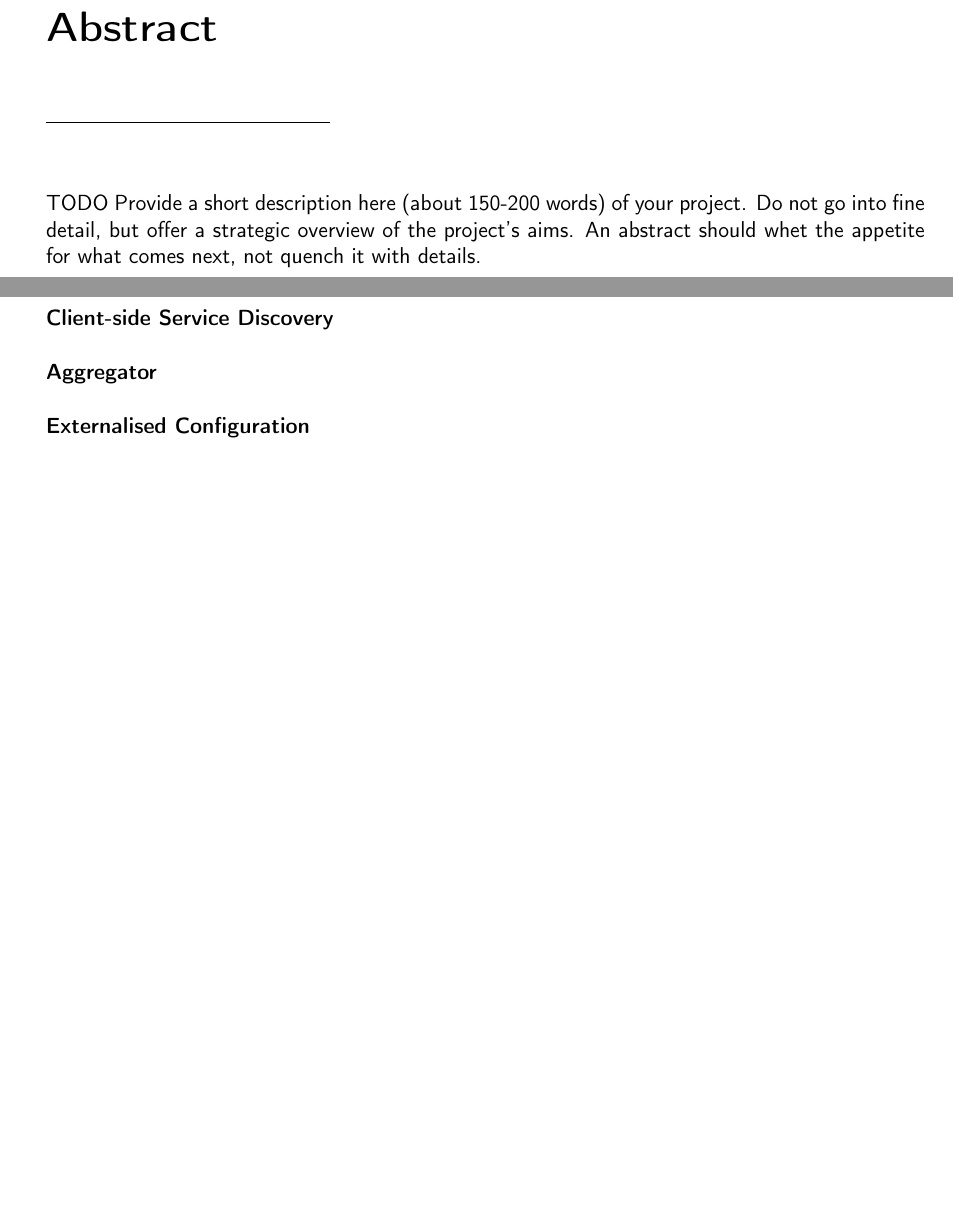
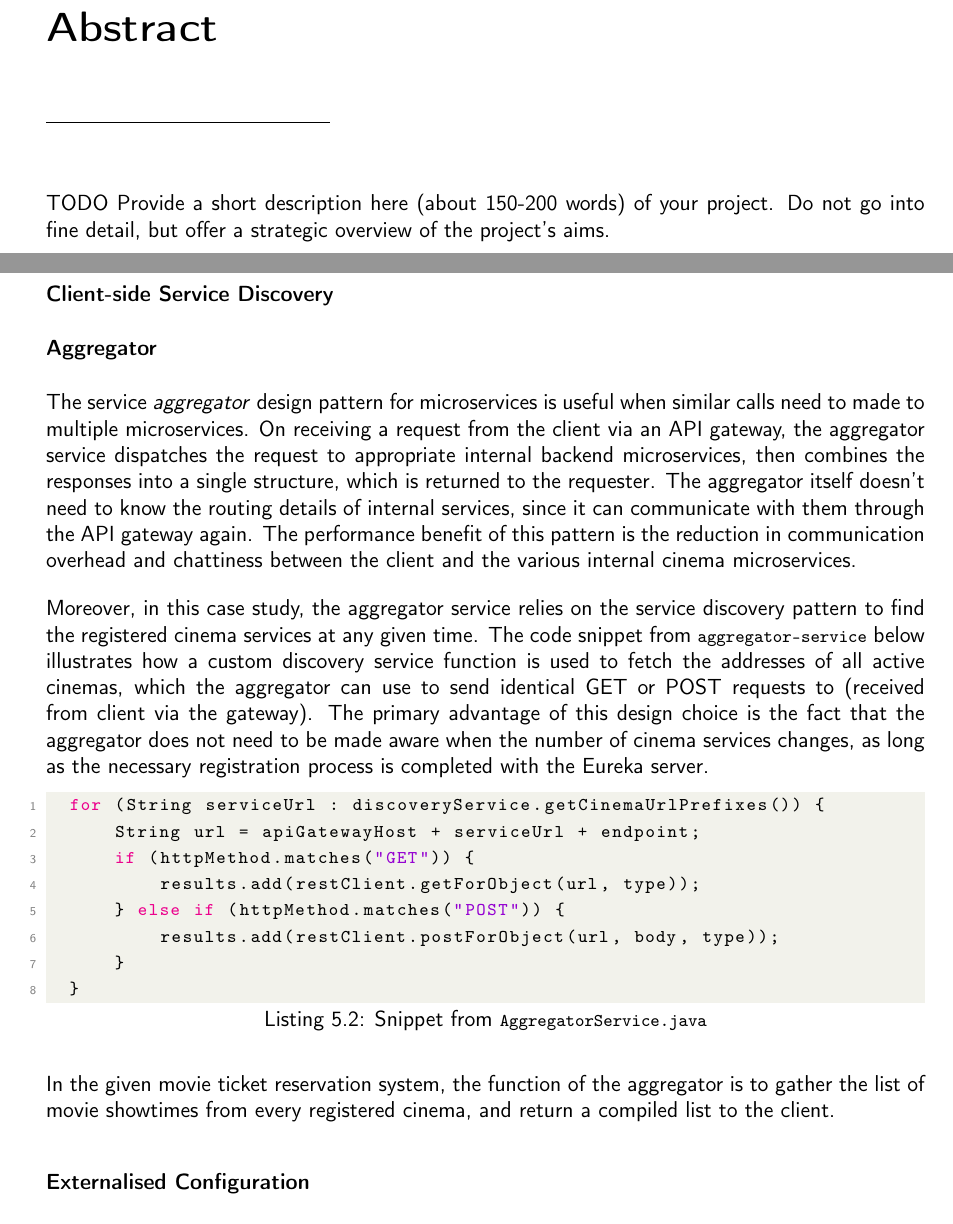
Before and after one commit to rajitbanerjee/microservice-design-patterns, a LaTeX thesis (report/final-report.tex, which reads report/chapters/abstract.tex, report/chapters/case-study-01.tex): two parts of pages 4 and 20 of 30, joined at a grey line, cut so that both start at the same text, the shorter picture padded with empty space. Compiled offline with pdfLaTeX.

Commit message:
CS01 aggregator

```diff
--- a/report/chapters/abstract.tex
+++ b/report/chapters/abstract.tex
@@ -1,3 +1,3 @@
 \chapter*{Abstract}
 
-TODO Provide a short description here (about 150-200 words) of your project. Do not go into fine detail, but offer a strategic overview of the project’s aims. An abstract should whet the appetite for what comes next, not quench it with details.
+TODO Provide a short description here (about 150-200 words) of your project. Do not go into fine detail, but offer a strategic overview of the project's aims.
--- a/report/chapters/case-study-01.tex
+++ b/report/chapters/case-study-01.tex
@@ -46,6 +46,23 @@ Spring Cloud Gateway paves the way for discussion on the next two design pattern
 \subsubsection{Client-side Service Discovery}
 
 \subsubsection{Aggregator}
+
+The service \textit{aggregator} design pattern for microservices is useful when similar calls need to made to multiple microservices. On receiving a request from the client via an API gateway, the aggregator service dispatches the request to appropriate internal backend microservices, then combines the responses into a single structure, which is returned to the requester. The aggregator itself doesn't need to know the routing details of internal services, since it can communicate with them through the API gateway again. The performance benefit of this pattern is the reduction in communication overhead and chattiness between the client and the various internal cinema microservices.
+
+Moreover, in this case study, the aggregator service relies on the service discovery pattern to find the registered cinema services at any given time. The code snippet from \code{aggregator-service} below illustrates how a custom discovery service function is used to fetch the addresses of all active cinemas, which the aggregator can use to send identical GET or POST requests to (received from client via the gateway). The primary advantage of this design choice is the fact that the aggregator does not need to be made aware when the number of cinema services changes, as long as the necessary registration process is completed with the Eureka server.
+
+\begin{lstlisting}[language=Java, caption=Snippet from \code{AggregatorService.java}]
+  for (String serviceUrl : discoveryService.getCinemaUrlPrefixes()) {
+      String url = apiGatewayHost + serviceUrl + endpoint;
+      if (httpMethod.matches("GET")) {
+          results.add(restClient.getForObject(url, type));
+      } else if (httpMethod.matches("POST")) {
+          results.add(restClient.postForObject(url, body, type));
+      }
+  }
+\end{lstlisting}
+
+In the given movie ticket reservation system, the function of the aggregator is to gather the list of movie showtimes from every registered cinema, and return a compiled list to the client.
 
 \subsubsection{Externalised Configuration}
 
```
Also changed, not shown: report/chapters/conclusions.tex (+0 -2 lines), report/chapters/related-work.tex (+2 -2 lines), report/chapters/case-study-01.tex (2 more changed lines).
